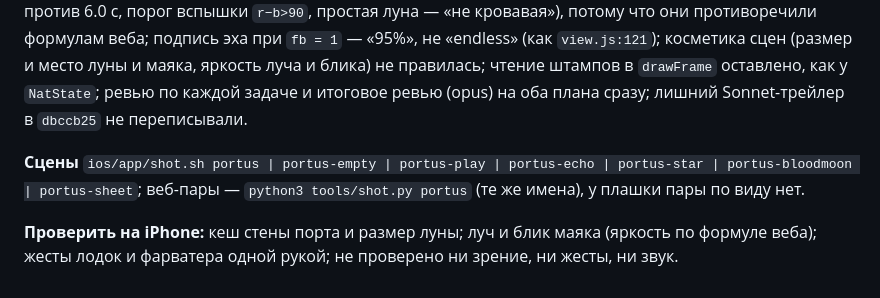
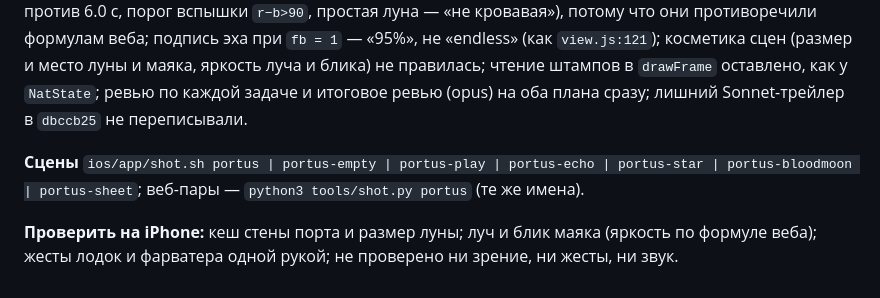
Before and after one commit to ai-slopes-hq/touch2decay, a Markdown page: docs/worlds/portus.md, the part around the change. GitHub-like rendering.

Commit message:
docs: Portus sheet scene has a web pair
- portus-sheet pairs with the web pharos sheet from shot.py portus

Co-Authored-By: Claude Opus 5.5 <noreply@anthropic.com>

```diff
--- a/docs/worlds/portus.md
+++ b/docs/worlds/portus.md
@@ -44,6 +44,6 @@
 
 **Решено без автора:** порядок кадра по `view.js:325-348`, не по прозе спеки; `DICE` сбрасывает собственные значения (спека: «после DICE сразу зеркало»); `reset()` гасит и звезду; шаблон `order` не нужен — обход мест 15→0 равен сортировке веба; в тестах заменены три значения брифа (кольца эха 2.0 против 6.0 с, порог вспышки `r−b>90`, простая луна — «не кровавая»), потому что они противоречили формулам веба; подпись эха при `fb = 1` — «95%», не «endless» (как `view.js:121`); косметика сцен (размер и место луны и маяка, яркость луча и блика) не правилась; чтение штампов в `drawFrame` оставлено, как у `NatState`; ревью по каждой задаче и итоговое ревью (opus) на оба плана сразу; лишний Sonnet-трейлер в `dbccb25` не переписывали.
 
-**Сцены** `ios/app/shot.sh portus | portus-empty | portus-play | portus-echo | portus-star | portus-bloodmoon | portus-sheet`; веб-пары — `python3 tools/shot.py portus` (те же имена), у плашки пары по виду нет.
+**Сцены** `ios/app/shot.sh portus | portus-empty | portus-play | portus-echo | portus-star | portus-bloodmoon | portus-sheet`; веб-пары — `python3 tools/shot.py portus` (те же имена).
 
 **Проверить на iPhone:** кеш стены порта и размер луны; луч и блик маяка (яркость по формуле веба); жесты лодок и фарватера одной рукой; не проверено ни зрение, ни жесты, ни звук.
```
Also changed, not shown: docs/testing.md (+1 -1 lines).
